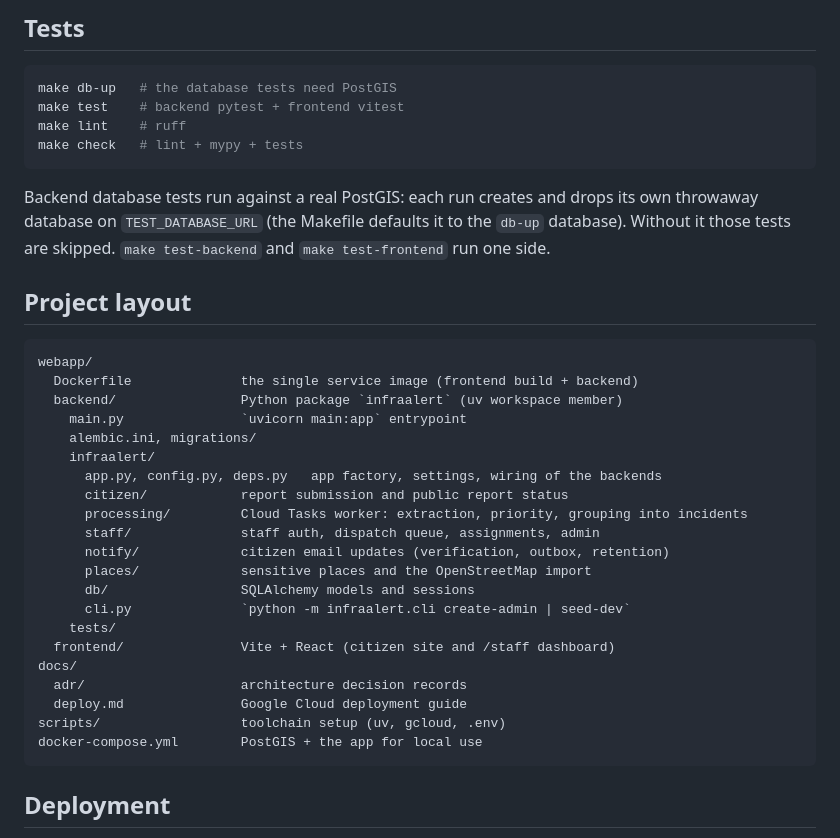
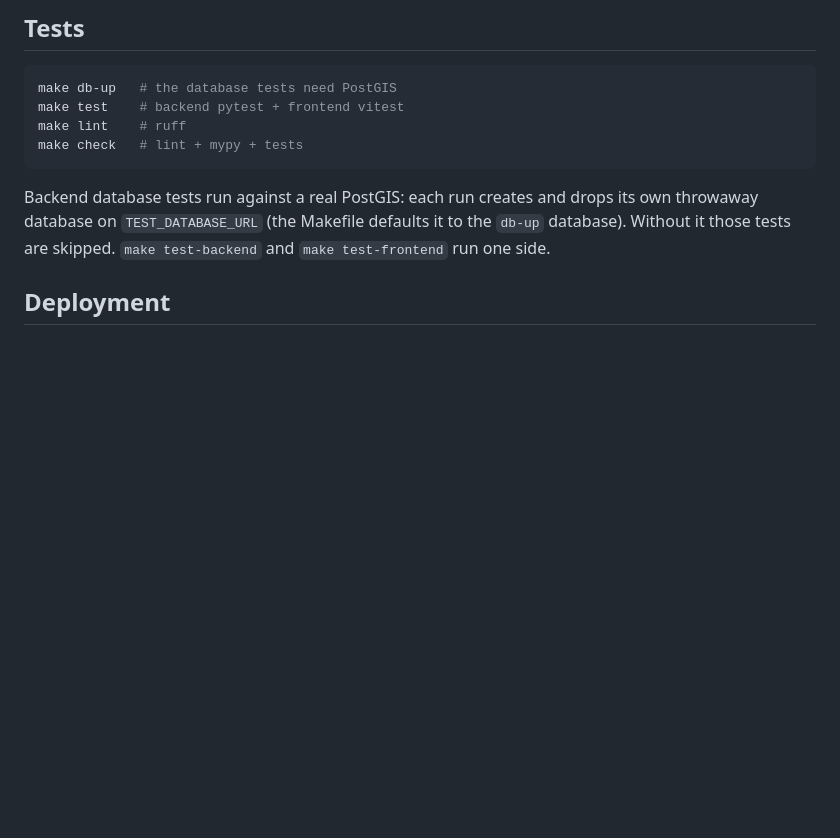
Before and after one commit to mohammedfirdouss/InfraAlert, a Markdown page: README.md, the part around the change. Rendered like a GitHub page; blank space fills up the shorter version.

````diff
--- a/README.md
+++ b/README.md
@@ -93,31 +93,6 @@ Backend database tests run against a real PostGIS: each run creates and drops it
 throwaway database on `TEST_DATABASE_URL` (the Makefile defaults it to the `db-up` database).
 Without it those tests are skipped. `make test-backend` and `make test-frontend` run one side.
 
-## Project layout
-
-```
-webapp/
-  Dockerfile              the single service image (frontend build + backend)
-  backend/                Python package `infraalert` (uv workspace member)
-    main.py               `uvicorn main:app` entrypoint
-    alembic.ini, migrations/
-    infraalert/
-      app.py, config.py, deps.py   app factory, settings, wiring of the backends
-      citizen/            report submission and public report status
-      processing/         Cloud Tasks worker: extraction, priority, grouping into incidents
-      staff/              staff auth, dispatch queue, assignments, admin
-      notify/             citizen email updates (verification, outbox, retention)
-      places/             sensitive places and the OpenStreetMap import
-      db/                 SQLAlchemy models and sessions
-      cli.py              `python -m infraalert.cli create-admin | seed-dev`
-    tests/
-  frontend/               Vite + React (citizen site and /staff dashboard)
-docs/
-  adr/                    architecture decision records
-  deploy.md               Google Cloud deployment guide
-scripts/                  toolchain setup (uv, gcloud, .env)
-docker-compose.yml        PostGIS + the app for local use
-```
 
 ## Deployment
 
````
